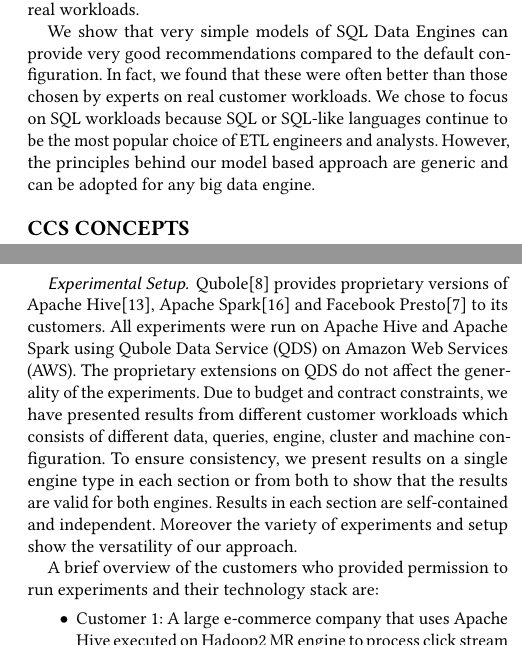
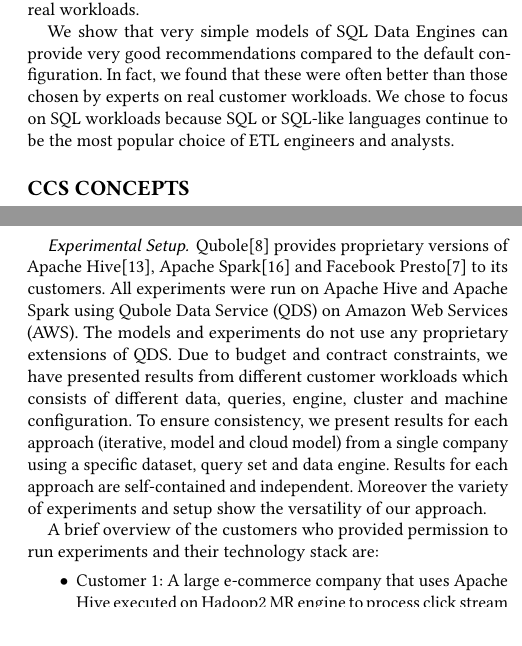
Before and after one commit to qubole/tuning-paper, a LaTeX paper (EE.tex, which reads intro.tex): two parts of the columns of pages 1 and 2 of 12, joined at a grey line, cut so that both start at the same text, the shorter picture padded with empty space. Compiled offline with pdfLaTeX.

Commit message:
Minor edits

```diff
--- a/EE.tex
+++ b/EE.tex
@@ -67,7 +67,7 @@ More and more companies are running Big Data workloads on cloud platforms. Confi
 
 In this paper, we address the problem of automatically determining good configuration parameters for SQL workloads with the goal of optimizing resource usage and cost. We present two alternatives -- an iterative method based on repeatedly executing queries with different configuration parameters and a model based method based on simple rules and insights. We studied the effectiveness and practical usefulness of these methods on both synthetic and real workloads.
 
-We show that very simple models of SQL Data Engines can provide very good recommendations compared to the default configuration. In fact, we found that these were often better than those chosen by experts on real customer workloads. We chose to focus on SQL workloads because SQL or SQL-like languages continue to be the most popular choice of ETL engineers and analysts.  However, the principles behind our model based approach are generic and can be adopted for any big data engine.
+We show that very simple models of SQL Data Engines can provide very good recommendations compared to the default configuration. In fact, we found that these were often better than those chosen by experts on real customer workloads. We chose to focus on SQL workloads because SQL or SQL-like languages continue to be the most popular choice of ETL engineers and analysts.
 \end{abstract}
 \eat{
 \begin{CCSXML}
--- a/intro.tex
+++ b/intro.tex
@@ -24,10 +24,10 @@ The rest of the paper is organized as follows. Section~\ref{sec:relatedwork} giv
 \noindent\subsubsection*{Experimental Setup}
 Qubole\cite{qubole} provides proprietary versions of Apache Hive\cite{thusoo2009hive}, Apache Spark\cite{zaharia2016apache} and Facebook Presto\cite{presto} to its customers.
 All experiments were run on Apache Hive and Apache Spark using Qubole Data Service (QDS) on Amazon Web Services (AWS).
-The proprietary extensions on QDS do not affect the generality of the experiments.
+The models and experiments do not use any proprietary extensions of QDS.
 Due to budget and contract constraints, we have presented results from different customer workloads which consists of different data, queries, engine, cluster and machine configuration.
-To ensure consistency, we present results on a single engine type in each section or from both to show that the results are valid for both engines. Results in each section are self-contained
-and independent. Moreover the variety of experiments and setup show the versatility of our approach.
+To ensure consistency, we present results for each approach (iterative, model and cloud model) from a single company using a specific dataset, query set and data engine.
+Results for each approach are self-contained and independent. Moreover the variety of experiments and setup show the versatility of our approach.
 
 A brief overview of the customers who provided permission to run experiments and their technology stack are:
 \begin{enumerate}
```
Also changed, not shown: cloud.tex (+2 -2 lines), insights.tex (+1 -1 lines), iterative.tex (+1 -1 lines), related.tex (+2 -2 lines).
